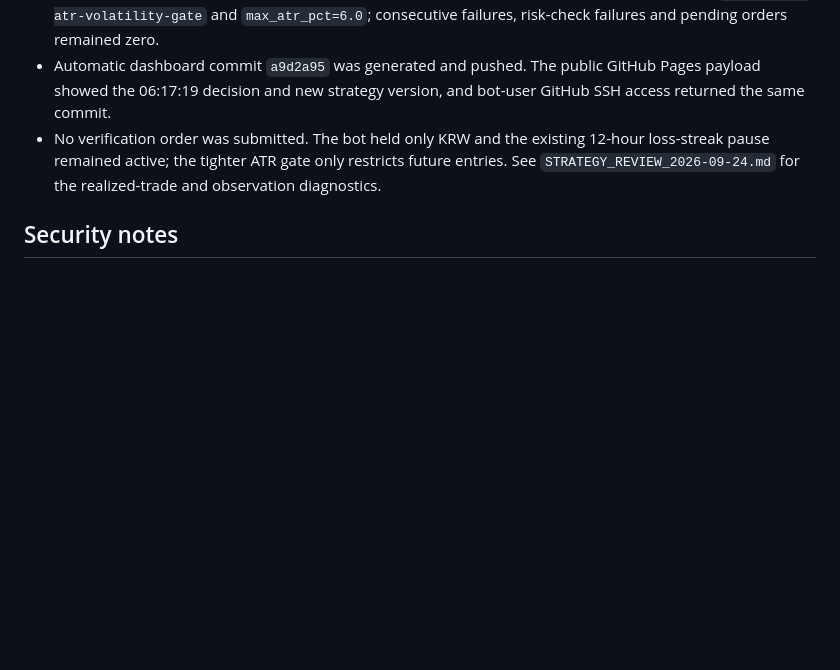
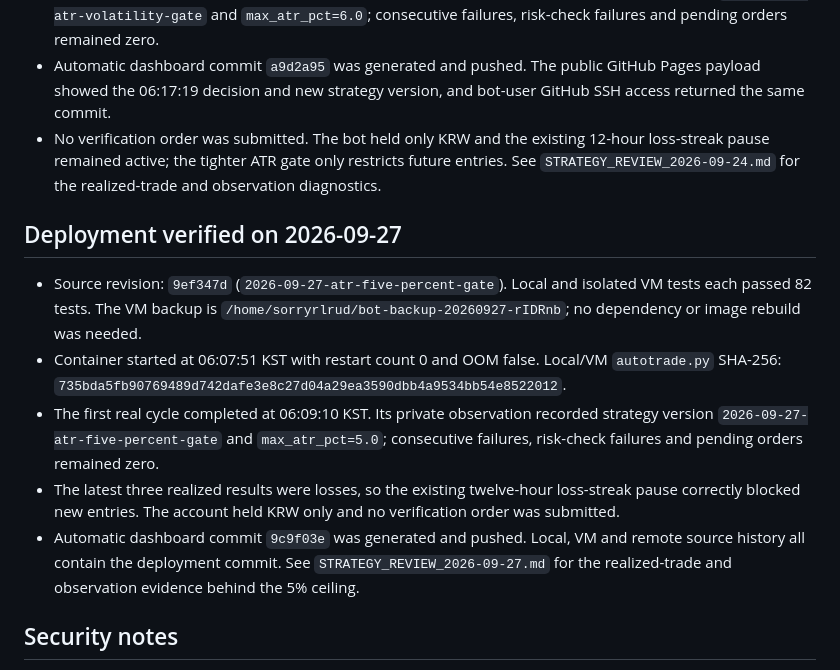
Before and after one commit to sorryrlrud/ai_auto_trading_bot, a Markdown page: HARNESS.md, the part around the change. GitHub-like rendering; blank space fills up the shorter version.

Commit message:
Document ATR gate deployment

```diff
--- a/HARNESS.md
+++ b/HARNESS.md
@@ -345,6 +345,14 @@ The entrypoint now drops the Python process to the host-compatible UID/GID, so n
 - Automatic dashboard commit `a9d2a95` was generated and pushed. The public GitHub Pages payload showed the 06:17:19 decision and new strategy version, and bot-user GitHub SSH access returned the same commit.
 - No verification order was submitted. The bot held only KRW and the existing 12-hour loss-streak pause remained active; the tighter ATR gate only restricts future entries. See `STRATEGY_REVIEW_2026-09-24.md` for the realized-trade and observation diagnostics.
 
+## Deployment verified on 2026-09-27
+
+- Source revision: `9ef347d` (`2026-09-27-atr-five-percent-gate`). Local and isolated VM tests each passed 82 tests. The VM backup is `/home/sorryrlrud/bot-backup-20260927-rIDRnb`; no dependency or image rebuild was needed.
+- Container started at 06:07:51 KST with restart count 0 and OOM false. Local/VM `autotrade.py` SHA-256: `735bda5fb90769489d742dafe3e8c27d04a29ea3590dbb4a9534bb54e8522012`.
+- The first real cycle completed at 06:09:10 KST. Its private observation recorded strategy version `2026-09-27-atr-five-percent-gate` and `max_atr_pct=5.0`; consecutive failures, risk-check failures and pending orders remained zero.
+- The latest three realized results were losses, so the existing twelve-hour loss-streak pause correctly blocked new entries. The account held KRW only and no verification order was submitted.
+- Automatic dashboard commit `9c9f03e` was generated and pushed. Local, VM and remote source history all contain the deployment commit. See `STRATEGY_REVIEW_2026-09-27.md` for the realized-trade and observation evidence behind the 5% ceiling.
+
 ## Security notes
 
 - Do not place secrets, API keys, private key contents, or `.env` values in this file.
```
